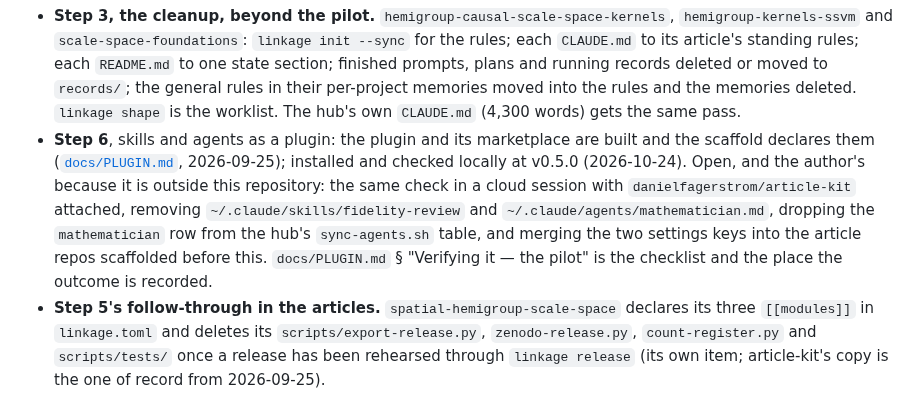
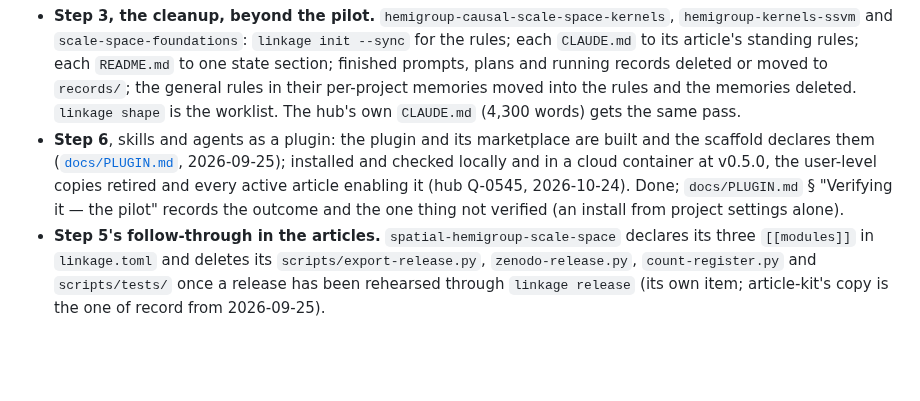
Before and after one commit to danielfagerstrom/article-kit, a Markdown page: ROADMAP.md, the part around the change. Drawn GitHub-style; blank space fills up the shorter version.

```diff
--- a/ROADMAP.md
+++ b/ROADMAP.md
@@ -34,12 +34,10 @@ per module from `linkage.toml`, 2026-09-25). Open:
   worklist. The hub's own `CLAUDE.md` (4,300 words) gets the same pass.
 - **Step 6**, skills and agents as a plugin: the plugin and its marketplace are built and the
   scaffold declares them ([`docs/PLUGIN.md`](docs/PLUGIN.md), 2026-09-25); installed and checked
-  locally at v0.5.0 (2026-10-24). Open, and the author's because it is outside this repository:
-  the same check in a cloud session with `danielfagerstrom/article-kit` attached, removing
-  `~/.claude/skills/fidelity-review` and `~/.claude/agents/mathematician.md`, dropping the
-  `mathematician` row from the hub's `sync-agents.sh` table, and merging the two settings keys into
-  the article repos scaffolded before this. `docs/PLUGIN.md` § "Verifying it — the pilot" is the
-  checklist and the place the outcome is recorded.
+  locally and in a cloud container at v0.5.0, the user-level copies retired and every active
+  article enabling it (hub Q-0545, 2026-10-24). Done; `docs/PLUGIN.md` § "Verifying it — the
+  pilot" records the outcome and the one thing not verified (an install from project settings
+  alone).
 - **Step 5's follow-through in the articles.** `spatial-hemigroup-scale-space` declares its three
   `[[modules]]` in `linkage.toml` and deletes its `scripts/export-release.py`,
   `zenodo-release.py`, `count-register.py` and `scripts/tests/` once a release has been rehearsed
```
Also changed, not shown: CHANGELOG.md (+5 -0 lines), docs/PLUGIN.md (+12 -2 lines).
